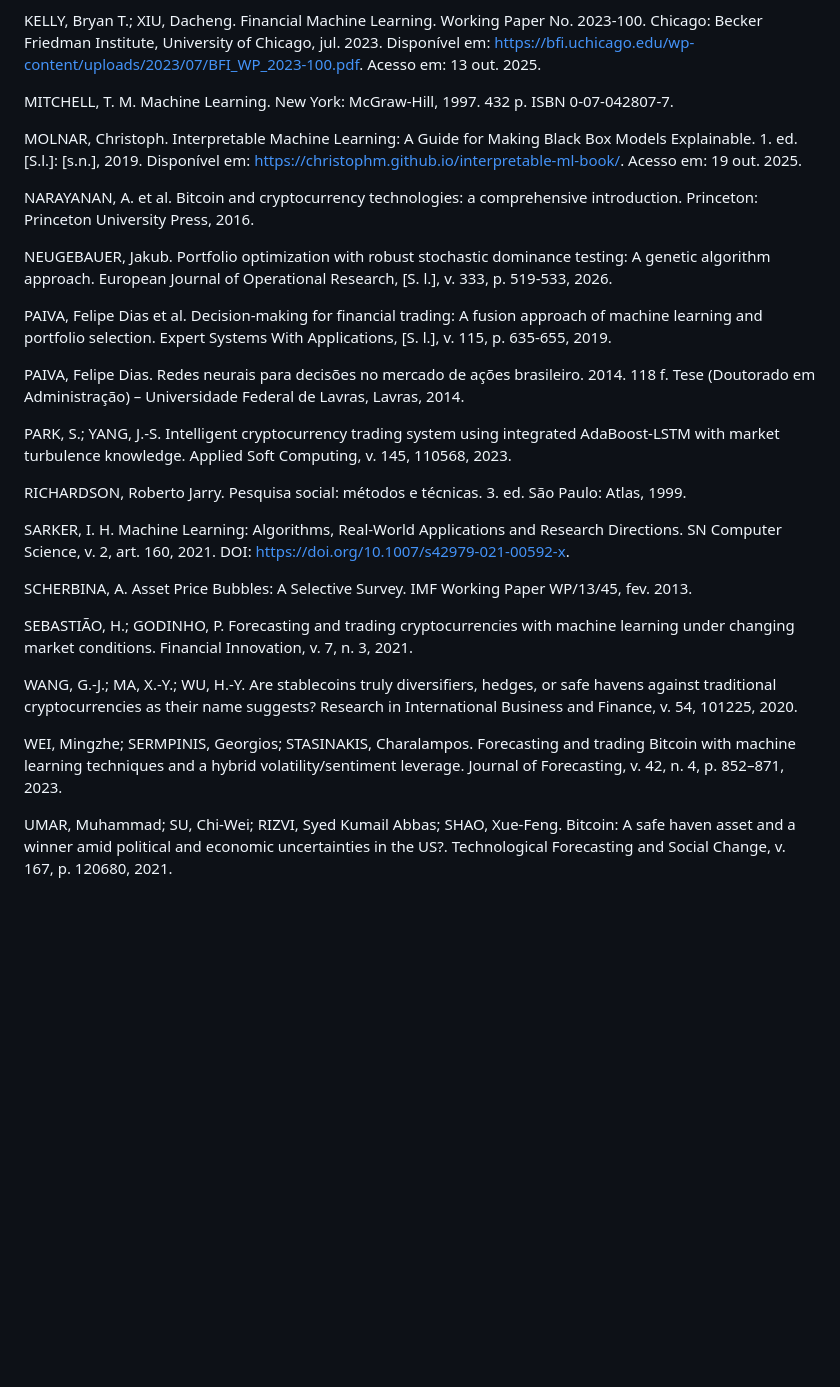
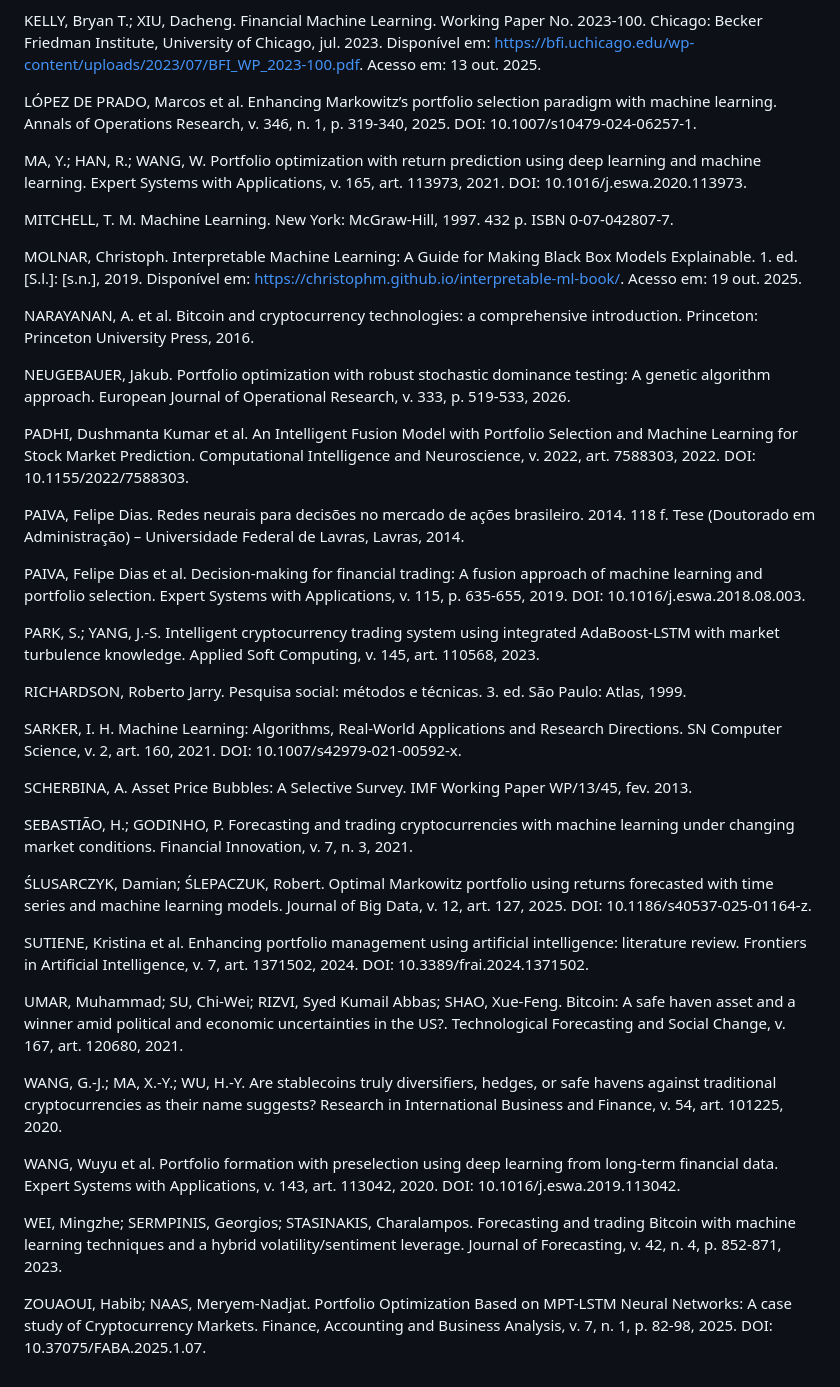
Before and after one commit to THEgoodbunny/TCC, a Markdown page: REV_ANTEPROJETO_PARSEADO.md, the part around one of its changes. GitHub-like rendering; blank space fills up the shorter version.

```diff
--- a/REV_ANTEPROJETO_PARSEADO.md
+++ b/REV_ANTEPROJETO_PARSEADO.md
@@ -378,5 +388,9 @@ JELESKOVIC, Vahidin et al. Cryptocurrency portfolio optimization: Utilizing a GA
 
 KELLY, Bryan T.; XIU, Dacheng. Financial Machine Learning. Working Paper No. 2023-100. Chicago: Becker Friedman Institute, University of Chicago, jul. 2023. Disponível em: https://bfi.uchicago.edu/wp-content/uploads/2023/07/BFI_WP_2023-100.pdf. Acesso em: 13 out. 2025.
+
+LÓPEZ DE PRADO, Marcos et al. Enhancing Markowitz’s portfolio selection paradigm with machine learning. Annals of Operations Research, v. 346, n. 1, p. 319-340, 2025. DOI: 10.1007/s10479-024-06257-1.
+
+MA, Y.; HAN, R.; WANG, W. Portfolio optimization with return prediction using deep learning and machine learning. Expert Systems with Applications, v. 165, art. 113973, 2021. DOI: 10.1016/j.eswa.2020.113973.
 
 MITCHELL, T. M. Machine Learning. New York: McGraw-Hill, 1997. 432 p. ISBN 0-07-042807-7.
 
@@ -384,24 +398,34 @@ MOLNAR, Christoph. Interpretable Machine Learning: A Guide for Making Black Box
 
 NARAYANAN, A. et al. Bitcoin and cryptocurrency technologies: a comprehensive introduction. Princeton: Princeton University Press, 2016.
 
-NEUGEBAUER, Jakub. Portfolio optimization with robust stochastic dominance testing: A genetic algorithm approach. European Journal of Operational Research, [S. l.], v. 333, p. 519-533, 2026.
+NEUGEBAUER, Jakub. Portfolio optimization with robust stochastic dominance testing: A genetic algorithm approach. European Journal of Operational Research, v. 333, p. 519-533, 2026.
 
-PAIVA, Felipe Dias et al. Decision-making for financial trading: A fusion approach of machine learning and portfolio selection. Expert Systems With Applications, [S. l.], v. 115, p. 635-655, 2019.
+PADHI, Dushmanta Kumar et al. An Intelligent Fusion Model with Portfolio Selection and Machine Learning for Stock Market Prediction. Computational Intelligence and Neuroscience, v. 2022, art. 7588303, 2022. DOI: 10.1155/2022/7588303.
 
 PAIVA, Felipe Dias. Redes neurais para decisões no mercado de ações brasileiro. 2014. 118 f. Tese (Doutorado em Administração) – Universidade Federal de Lavras, Lavras, 2014.
 
-PARK, S.; YANG, J.-S. Intelligent cryptocurrency trading system using integrated AdaBoost-LSTM with market turbulence knowledge. Applied Soft Computing, v. 145, 110568, 2023.
+PAIVA, Felipe Dias et al. Decision-making for financial trading: A fusion approach of machine learning and portfolio selection. Expert Systems with Applications, v. 115, p. 635-655, 2019. DOI: 10.1016/j.eswa.2018.08.003.
+
+PARK, S.; YANG, J.-S. Intelligent cryptocurrency trading system using integrated AdaBoost-LSTM with market turbulence knowledge. Applied Soft Computing, v. 145, art. 110568, 2023.
 
 RICHARDSON, Roberto Jarry. Pesquisa social: métodos e técnicas. 3. ed. São Paulo: Atlas, 1999.
 
-SARKER, I. H. Machine Learning: Algorithms, Real-World Applications and Research Directions. SN Computer Science, v. 2, art. 160, 2021. DOI: https://doi.org/10.1007/s42979-021-00592-x.
+SARKER, I. H. Machine Learning: Algorithms, Real-World Applications and Research Directions. SN Computer Science, v. 2, art. 160, 2021. DOI: 10.1007/s42979-021-00592-x.
 
 SCHERBINA, A. Asset Price Bubbles: A Selective Survey. IMF Working Paper WP/13/45, fev. 2013.
 
 SEBASTIÃO, H.; GODINHO, P. Forecasting and trading cryptocurrencies with machine learning under changing market conditions. Financial Innovation, v. 7, n. 3, 2021.
 
-WANG, G.-J.; MA, X.-Y.; WU, H.-Y. Are stablecoins truly diversifiers, hedges, or safe havens against traditional cryptocurrencies as their name suggests? Research in International Business and Finance, v. 54, 101225, 2020.
+ŚLUSARCZYK, Damian; ŚLEPACZUK, Robert. Optimal Markowitz portfolio using returns forecasted with time series and machine learning models. Journal of Big Data, v. 12, art. 127, 2025. DOI: 10.1186/s40537-025-01164-z.
 
-WEI, Mingzhe; SERMPINIS, Georgios; STASINAKIS, Charalampos. Forecasting and trading Bitcoin with machine learning techniques and a hybrid volatility/sentiment leverage. Journal of Forecasting, v. 42, n. 4, p. 852–871, 2023.
+SUTIENE, Kristina et al. Enhancing portfolio management using artificial intelligence: literature review. Frontiers in Artificial Intelligence, v. 7, art. 1371502, 2024. DOI: 10.3389/frai.2024.1371502.
 
-UMAR, Muhammad; SU, Chi-Wei; RIZVI, Syed Kumail Abbas; SHAO, Xue-Feng. Bitcoin: A safe haven asset and a winner amid political and economic uncertainties in the US?. Technological Forecasting and Social Change, v. 167, p. 120680, 2021.
+UMAR, Muhammad; SU, Chi-Wei; RIZVI, Syed Kumail Abbas; SHAO, Xue-Feng. Bitcoin: A safe haven asset and a winner amid political and economic uncertainties in the US?. Technological Forecasting and Social Change, v. 167, art. 120680, 2021.
+
+WANG, G.-J.; MA, X.-Y.; WU, H.-Y. Are stablecoins truly diversifiers, hedges, or safe havens against traditional cryptocurrencies as their name suggests? Research in International Business and Finance, v. 54, art. 101225, 2020.
+
+WANG, Wuyu et al. Portfolio formation with preselection using deep learning from long-term financial data. Expert Systems with Applications, v. 143, art. 113042, 2020. DOI: 10.1016/j.eswa.2019.113042.
+
+WEI, Mingzhe; SERMPINIS, Georgios; STASINAKIS, Charalampos. Forecasting and trading Bitcoin with machine learning techniques and a hybrid volatility/sentiment leverage. Journal of Forecasting, v. 42, n. 4, p. 852-871, 2023.
+
+ZOUAOUI, Habib; NAAS, Meryem-Nadjat. Portfolio Optimization Based on MPT-LSTM Neural Networks: A case study of Cryptocurrency Markets. Finance, Accounting and Business Analysis, v. 7, n. 1, p. 82-98, 2025. DOI: 10.37075/FABA.2025.1.07.
```
Also changed, not shown: other parts of REV_ANTEPROJETO_PARSEADO.md (+25 -15 lines).
